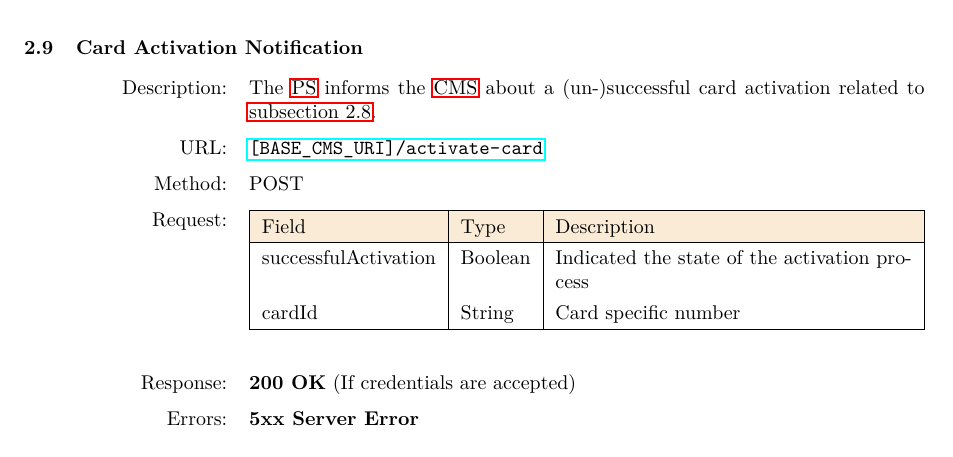
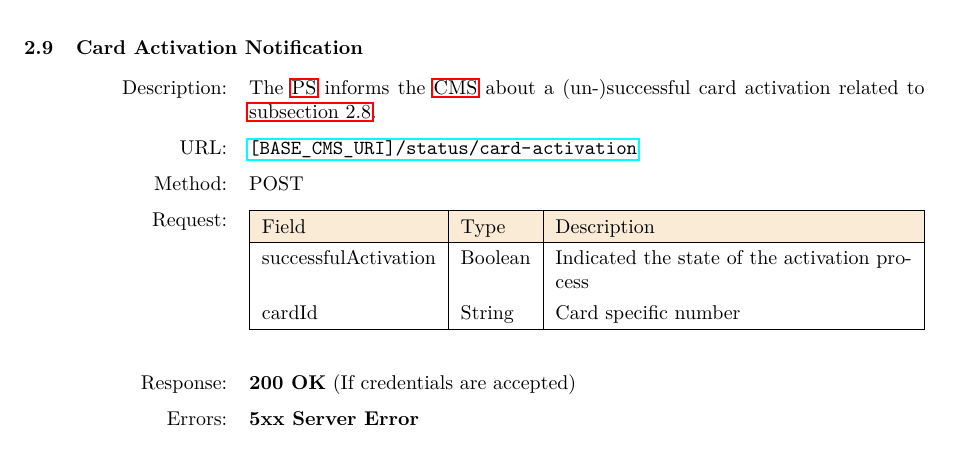
Before and after one commit to RWTH-i5-IDSG/ps-cms-protocol, a LaTeX document (protocol.tex, which reads sections/02.tex): part of page 14 of 23, cut so that both start at the same text. Compiled offline with pdfLaTeX.

Commit message:
fixed wrong url in 'card activation notification'

```diff
--- a/sections/02.tex
+++ b/sections/02.tex
@@ -307,7 +307,7 @@ The response shall indicate, whether or not the Activation-Key and PIN are accep
 \marginlabel{Description:}
 The \acs{PS} informs the \acs{CMS} about a (un-)successful card activation related to \autoref{ps:activate-card}.
 
-\marginlabel{URL:} \url{[BASE_CMS_URI]/activate-card}
+\marginlabel{URL:} \url{[BASE_CMS_URI]/status/card-activation}
 
 \marginlabel{Method:} POST
 
```
Also changed, not shown: protocol.pdf.
